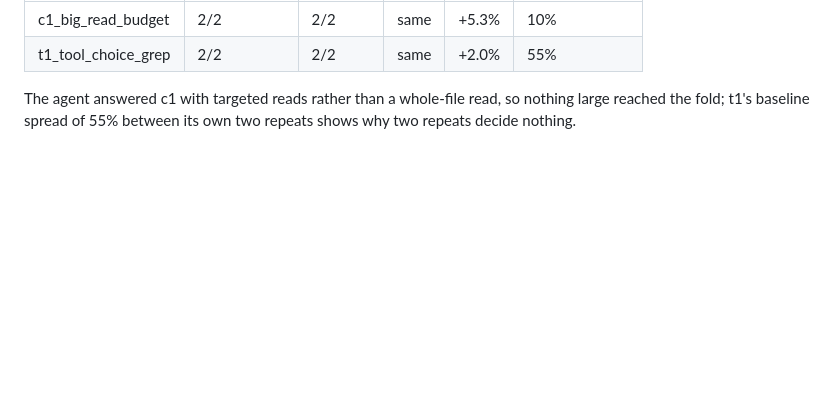
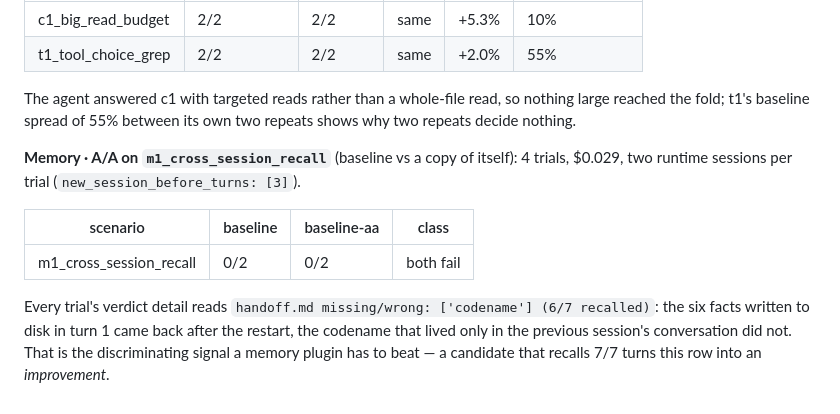
Before and after one commit to TT-Wang/dsh-eval-infra, a Markdown page: docs/results.md, the part around the change. Rendered like a GitHub page; blank space fills up the shorter version.

Commit message:
results: memory A/A run
Co-Authored-By: Claude Fable 5.1 <noreply@anthropic.com>

```diff
--- a/docs/results.md
+++ b/docs/results.md
@@ -60,3 +60,11 @@ The baseline already met both contracts, so the verification sentence bought not
 | t1_tool_choice_grep | 2/2 | 2/2 | same | +2.0% | 55% |
 
 The agent answered c1 with targeted reads rather than a whole-file read, so nothing large reached the fold; t1's baseline spread of 55% between its own two repeats shows why two repeats decide nothing.
+
+**Memory · A/A on `m1_cross_session_recall`** (baseline vs a copy of itself): 4 trials, $0.029, two runtime sessions per trial (`new_session_before_turns: [3]`).
+
+| scenario | baseline | baseline-aa | class |
+|---|---|---|---|
+| m1_cross_session_recall | 0/2 | 0/2 | both fail |
+
+Every trial's verdict detail reads `handoff.md missing/wrong: ['codename'] (6/7 recalled)`: the six facts written to disk in turn 1 came back after the restart, the codename that lived only in the previous session's conversation did not. That is the discriminating signal a memory plugin has to beat — a candidate that recalls 7/7 turns this row into an *improvement*.
```
